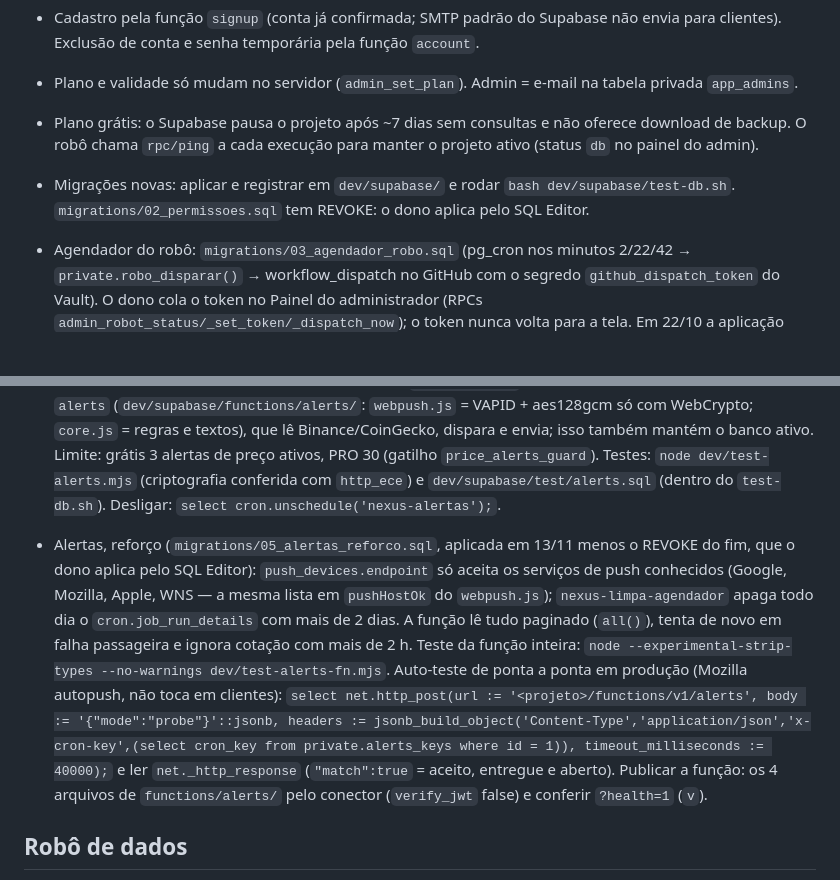
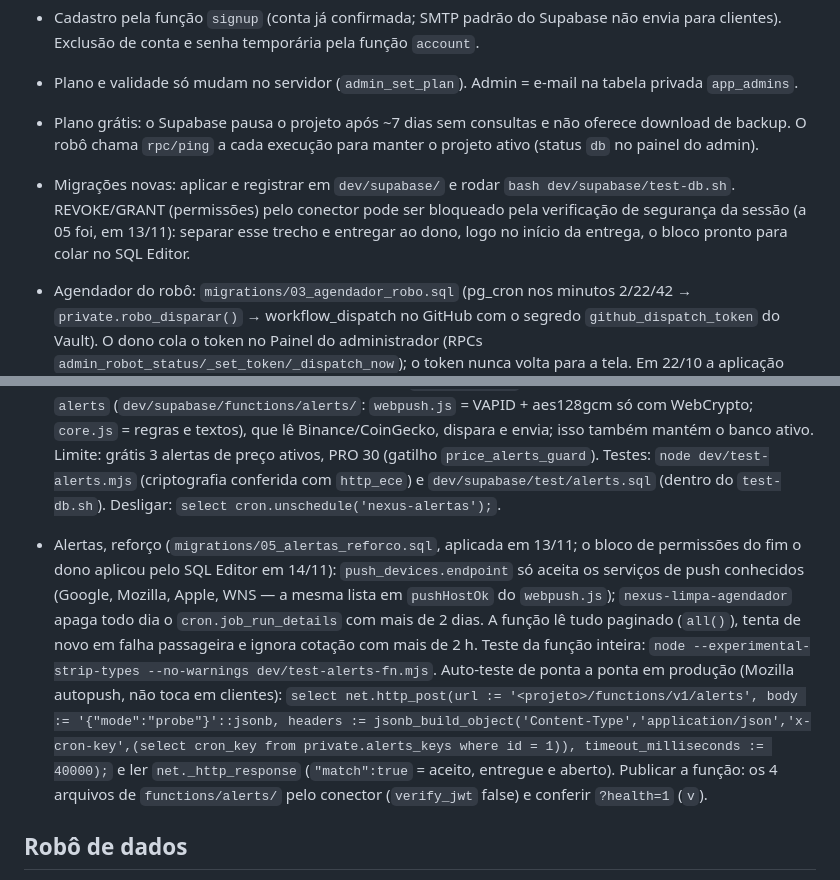
Before and after one commit to iptvquantic/Claude_crypto_hub7.0, a Markdown page: CLAUDE.md, 2 parts joined by grey strips. Rendered like a GitHub page; blank space fills up the shorter version.

Commit message:
docs: permissões da migração 05 aplicadas pelo dono (14/11)
Co-Authored-By: Claude Opus 5.5 <noreply@anthropic.com>
Claude-Session: https://claude.ai/code/session_01LGWKbUCeQ7dpEpP3DXFK6j

```diff
--- a/CLAUDE.md
+++ b/CLAUDE.md
@@ -21,11 +21,11 @@ Responda ao dono em português do Brasil, direto. Ele não programa: entregue pr
 - Cadastro pela função `signup` (conta já confirmada; SMTP padrão do Supabase não envia para clientes). Exclusão de conta e senha temporária pela função `account`.
 - Plano e validade só mudam no servidor (`admin_set_plan`). Admin = e-mail na tabela privada `app_admins`.
 - Plano grátis: o Supabase pausa o projeto após ~7 dias sem consultas e não oferece download de backup. O robô chama `rpc/ping` a cada execução para manter o projeto ativo (status `db` no painel do admin).
-- Migrações novas: aplicar e registrar em `dev/supabase/` e rodar `bash dev/supabase/test-db.sh`. `migrations/02_permissoes.sql` tem REVOKE: o dono aplica pelo SQL Editor.
+- Migrações novas: aplicar e registrar em `dev/supabase/` e rodar `bash dev/supabase/test-db.sh`. REVOKE/GRANT (permissões) pelo conector pode ser bloqueado pela verificação de segurança da sessão (a 05 foi, em 13/11): separar esse trecho e entregar ao dono, logo no início da entrega, o bloco pronto para colar no SQL Editor.
 - Agendador do robô: `migrations/03_agendador_robo.sql` (pg_cron nos minutos 2/22/42 → `private.robo_disparar()` → workflow_dispatch no GitHub com o segredo `github_dispatch_token` do Vault). O dono cola o token no Painel do administrador (RPCs `admin_robot_status/_set_token/_dispatch_now`); o token nunca volta para a tela. Em 22/10 a aplicação pelo conector foi cancelada duas vezes: o painel mostra como instalar pelo SQL Editor.
 
 - Alertas no celular (Web Push), migração `migrations/04_alertas.sql` (aplicada em 06/11): tabelas `push_devices`, `price_alerts`, `event_alerts`, `alert_log`, `alerts_status` e `private.alerts_keys` (chave do agendador gerada no banco e par VAPID gerado pela própria função na primeira chamada — nenhuma chave passa pelo código ou pelo chat). O pg_cron (`nexus-alertas`, a cada minuto) chama a Edge Function `alerts` (`dev/supabase/functions/alerts/`: `webpush.js` = VAPID + aes128gcm só com WebCrypto; `core.js` = regras e textos), que lê Binance/CoinGecko, dispara e envia; isso também mantém o banco ativo. Limite: grátis 3 alertas de preço ativos, PRO 30 (gatilho `price_alerts_guard`). Testes: `node dev/test-alerts.mjs` (criptografia conferida com `http_ece`) e `dev/supabase/test/alerts.sql` (dentro do `test-db.sh`). Desligar: `select cron.unschedule('nexus-alertas');`.
-- Alertas, reforço (`migrations/05_alertas_reforco.sql`, aplicada em 13/11 menos o REVOKE do fim, que o dono aplica pelo SQL Editor): `push_devices.endpoint` só aceita os serviços de push conhecidos (Google, Mozilla, Apple, WNS — a mesma lista em `pushHostOk` do `webpush.js`); `nexus-limpa-agendador` apaga todo dia o `cron.job_run_details` com mais de 2 dias. A função lê tudo paginado (`all()`), tenta de novo em falha passageira e ignora cotação com mais de 2 h. Teste da função inteira: `node --experimental-strip-types --no-warnings dev/test-alerts-fn.mjs`. Auto-teste de ponta a ponta em produção (Mozilla autopush, não toca em clientes): `select net.http_post(url := '<projeto>/functions/v1/alerts', body := '{"mode":"probe"}'::jsonb, headers := jsonb_build_object('Content-Type','application/json','x-cron-key',(select cron_key from private.alerts_keys where id = 1)), timeout_milliseconds := 40000);` e ler `net._http_response` (`"match":true` = aceito, entregue e aberto). Publicar a função: os 4 arquivos de `functions/alerts/` pelo conector (`verify_jwt` false) e conferir `?health=1` (`v`).
+- Alertas, reforço (`migrations/05_alertas_reforco.sql`, aplicada em 13/11; o bloco de permissões do fim o dono aplicou pelo SQL Editor em 14/11): `push_devices.endpoint` só aceita os serviços de push conhecidos (Google, Mozilla, Apple, WNS — a mesma lista em `pushHostOk` do `webpush.js`); `nexus-limpa-agendador` apaga todo dia o `cron.job_run_details` com mais de 2 dias. A função lê tudo paginado (`all()`), tenta de novo em falha passageira e ignora cotação com mais de 2 h. Teste da função inteira: `node --experimental-strip-types --no-warnings dev/test-alerts-fn.mjs`. Auto-teste de ponta a ponta em produção (Mozilla autopush, não toca em clientes): `select net.http_post(url := '<projeto>/functions/v1/alerts', body := '{"mode":"probe"}'::jsonb, headers := jsonb_build_object('Content-Type','application/json','x-cron-key',(select cron_key from private.alerts_keys where id = 1)), timeout_milliseconds := 40000);` e ler `net._http_response` (`"match":true` = aceito, entregue e aberto). Publicar a função: os 4 arquivos de `functions/alerts/` pelo conector (`verify_jwt` false) e conferir `?health=1` (`v`).
 
 ## Robô de dados
 - `scripts/atualizar-dados.mjs` publica `news.json`, `calendar.json`, `markets.json`, `status.json` no ramo órfão `data` (force-push). O site lê por `raw.githubusercontent.com`; se o arquivo estiver velho, busca direto. Também mantém ativos o banco do NEXUS (`rpc/ping`) e o do Meu Caixa (projeto `meu-caixa-br`, pela função `whatsapp?health=1`, sem chave; status `dbMc`) e acorda as APIs do LicitaFácil e do CREDIX no Render no máximo a cada ~5 h (`appLicitafacil`/`appCredix`, para os bancos delas não pausarem sem gastar as 750 h grátis do Render) — falha nunca derruba a execução.
```
Also changed, not shown: CHANGELOG.md (+1 -1 lines).
